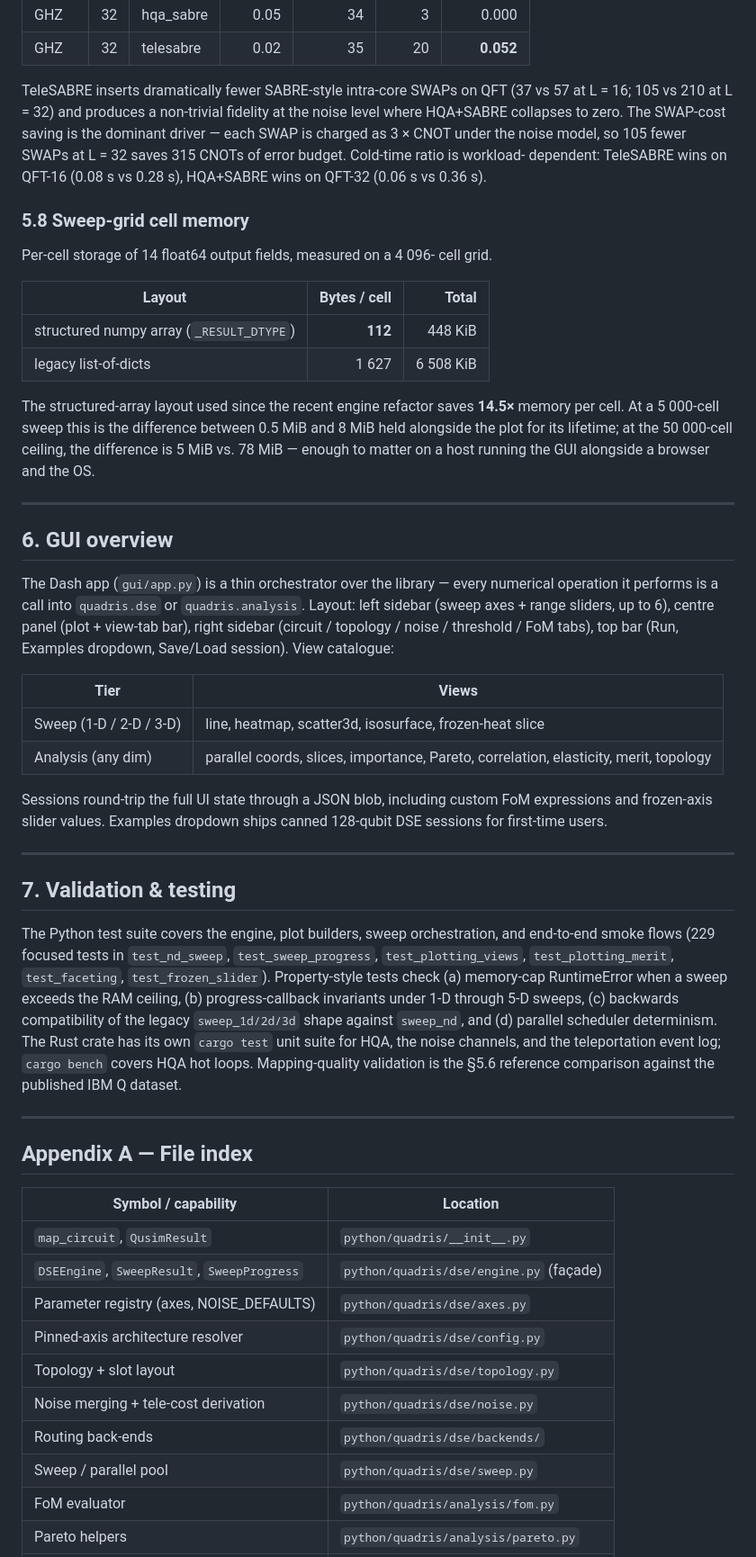
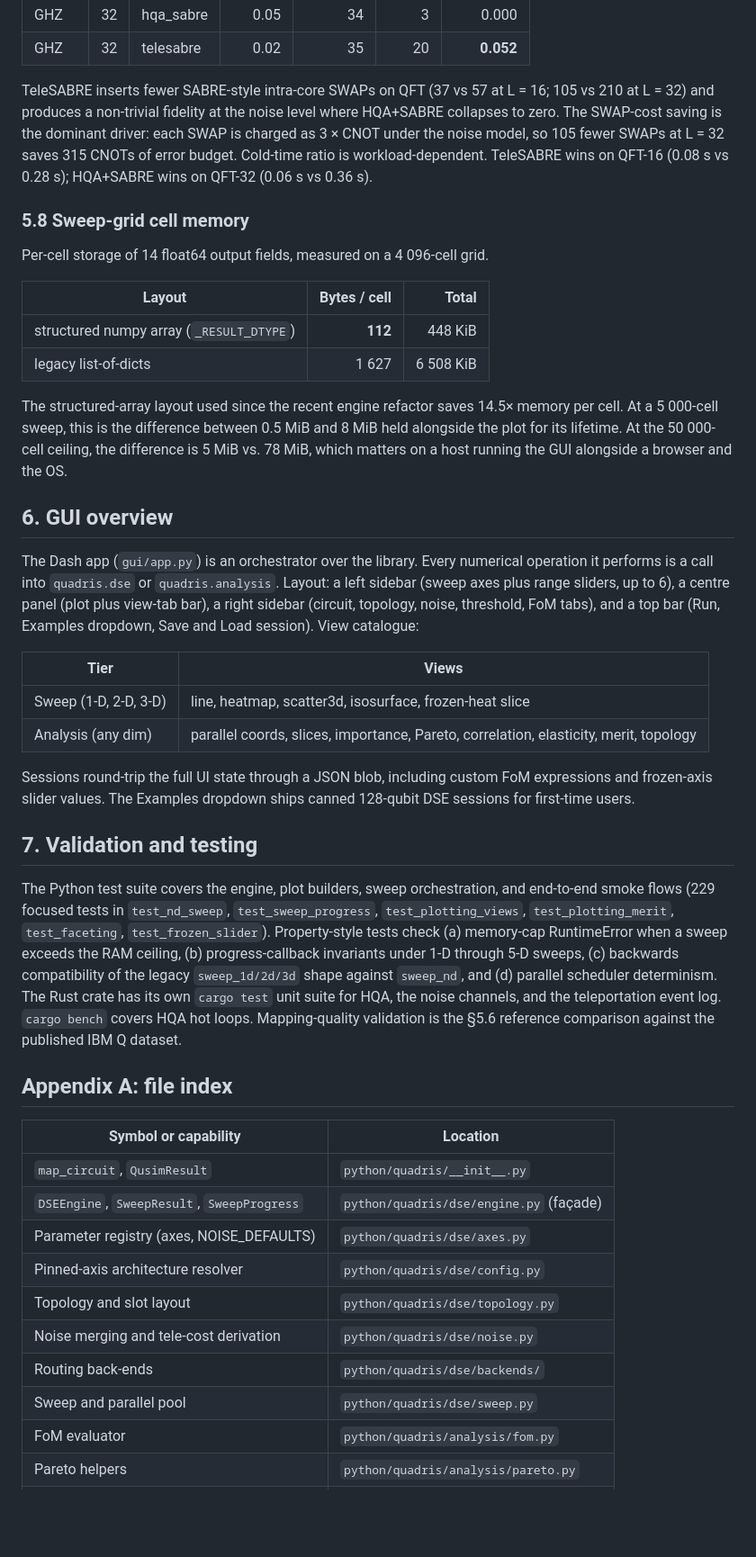
Before and after one commit to alejandrogonzalvo/qusim, a Markdown page: docs/QUADRATURE_REPORT.md, the part around one of its changes. Shown at 90% size. Drawn GitHub-style; blank space fills up the shorter version.

```diff
--- a/docs/QUADRATURE_REPORT.md
+++ b/docs/QUADRATURE_REPORT.md
@@ -521,19 +518,19 @@ QFT and GHZ circuits, 4-core ring, K = B = 1, default noise.
 | GHZ | 32 | hqa_sabre  | 0.05 | 34  | 3   | 0.000 |
 | GHZ | 32 | telesabre  | 0.02 | 35  | 20  | **0.052** |
 
-TeleSABRE inserts dramatically fewer SABRE-style intra-core SWAPs on
-QFT (37 vs 57 at L = 16; 105 vs 210 at L = 32) and produces a
-non-trivial fidelity at the noise level where HQA+SABRE collapses to
-zero. The SWAP-cost saving is the dominant driver — each SWAP is
-charged as 3 × CNOT under the noise model, so 105 fewer SWAPs at L
-= 32 saves 315 CNOTs of error budget. Cold-time ratio is workload-
-dependent: TeleSABRE wins on QFT-16 (0.08 s vs 0.28 s), HQA+SABRE
-wins on QFT-32 (0.06 s vs 0.36 s).
+TeleSABRE inserts fewer SABRE-style intra-core SWAPs on QFT (37
+vs 57 at L = 16; 105 vs 210 at L = 32) and produces a non-trivial
+fidelity at the noise level where HQA+SABRE collapses to zero. The
+SWAP-cost saving is the dominant driver: each SWAP is charged as
+3 × CNOT under the noise model, so 105 fewer SWAPs at L = 32 saves
+315 CNOTs of error budget. Cold-time ratio is workload-dependent.
+TeleSABRE wins on QFT-16 (0.08 s vs 0.28 s); HQA+SABRE wins on
+QFT-32 (0.06 s vs 0.36 s).
 
 ### 5.8 Sweep-grid cell memory
 
-Per-cell storage of 14 float64 output fields, measured on a 4 096-
-cell grid.
+Per-cell storage of 14 float64 output fields, measured on a
+4 096-cell grid.
 
 | Layout | Bytes / cell | Total |
 |---|--:|--:|
@@ -541,63 +538,60 @@ cell grid.
 | legacy list-of-dicts | 1 627 | 6 508 KiB |
 
 The structured-array layout used since the recent engine refactor
-saves **14.5×** memory per cell. At a 5 000-cell sweep this is the
+saves 14.5× memory per cell. At a 5 000-cell sweep, this is the
 difference between 0.5 MiB and 8 MiB held alongside the plot for
-its lifetime; at the 50 000-cell ceiling, the difference is 5 MiB
-vs. 78 MiB — enough to matter on a host running the GUI alongside a
+its lifetime. At the 50 000-cell ceiling, the difference is 5 MiB
+vs. 78 MiB, which matters on a host running the GUI alongside a
 browser and the OS.
-
----
 
 ## 6. GUI overview
 
-The Dash app (`gui/app.py`) is a thin orchestrator over the library
-— every numerical operation it performs is a call into
-`quadris.dse` or `quadris.analysis`. Layout: left sidebar (sweep
-axes + range sliders, up to 6), centre panel (plot + view-tab bar),
-right sidebar (circuit / topology / noise / threshold / FoM tabs),
-top bar (Run, Examples dropdown, Save/Load session). View catalogue:
+The Dash app (`gui/app.py`) is an orchestrator over the library.
+Every numerical operation it performs is a call into `quadris.dse`
+or `quadris.analysis`. Layout: a left sidebar (sweep axes plus
+range sliders, up to 6), a centre panel (plot plus view-tab bar),
+a right sidebar (circuit, topology, noise, threshold, FoM tabs),
+and a top bar (Run, Examples dropdown, Save and Load session). View
+catalogue:
 
 | Tier | Views |
 |---|---|
-| Sweep (1-D / 2-D / 3-D) | line, heatmap, scatter3d, isosurface, frozen-heat slice |
+| Sweep (1-D, 2-D, 3-D) | line, heatmap, scatter3d, isosurface, frozen-heat slice |
 | Analysis (any dim) | parallel coords, slices, importance, Pareto, correlation, elasticity, merit, topology |
 
-Sessions round-trip the full UI state through a JSON blob, including
-custom FoM expressions and frozen-axis slider values. Examples
-dropdown ships canned 128-qubit DSE sessions for first-time users.
+Sessions round-trip the full UI state through a JSON blob,
+including custom FoM expressions and frozen-axis slider values. The
+Examples dropdown ships canned 128-qubit DSE sessions for first-time
+users.
 
----
-
-## 7. Validation & testing
+## 7. Validation and testing
 
 The Python test suite covers the engine, plot builders, sweep
 orchestration, and end-to-end smoke flows (229 focused tests in
 `test_nd_sweep`, `test_sweep_progress`, `test_plotting_views`,
 `test_plotting_merit`, `test_faceting`, `test_frozen_slider`).
 Property-style tests check (a) memory-cap RuntimeError when a sweep
-exceeds the RAM ceiling, (b) progress-callback invariants under 1-D
-through 5-D sweeps, (c) backwards compatibility of the legacy
+exceeds the RAM ceiling, (b) progress-callback invariants under
+1-D through 5-D sweeps, (c) backwards compatibility of the legacy
 `sweep_1d/2d/3d` shape against `sweep_nd`, and (d) parallel
 scheduler determinism. The Rust crate has its own `cargo test` unit
-suite for HQA, the noise channels, and the teleportation event log;
-`cargo bench` covers HQA hot loops. Mapping-quality validation is
-the §5.6 reference comparison against the published IBM Q dataset.
+suite for HQA, the noise channels, and the teleportation event
+log. `cargo bench` covers HQA hot loops. Mapping-quality validation
+is the §5.6 reference comparison against the published IBM Q
+dataset.
 
----
+## Appendix A: file index
 
-## Appendix A — File index
-
-| Symbol / capability | Location |
+| Symbol or capability | Location |
 |---|---|
 | `map_circuit`, `QusimResult` | `python/quadris/__init__.py` |
 | `DSEEngine`, `SweepResult`, `SweepProgress` | `python/quadris/dse/engine.py` (façade) |
 | Parameter registry (axes, NOISE_DEFAULTS) | `python/quadris/dse/axes.py` |
 | Pinned-axis architecture resolver | `python/quadris/dse/config.py` |
-| Topology + slot layout | `python/quadris/dse/topology.py` |
-| Noise merging + tele-cost derivation | `python/quadris/dse/noise.py` |
+| Topology and slot layout | `python/quadris/dse/topology.py` |
+| Noise merging and tele-cost derivation | `python/quadris/dse/noise.py` |
 | Routing back-ends | `python/quadris/dse/backends/` |
-| Sweep / parallel pool | `python/quadris/dse/sweep.py` |
+| Sweep and parallel pool | `python/quadris/dse/sweep.py` |
 | FoM evaluator | `python/quadris/analysis/fom.py` |
 | Pareto helpers | `python/quadris/analysis/pareto.py` |
 | HQA Rust impl | `src/hqa/` |
```
Also changed, not shown: other parts of docs/QUADRATURE_REPORT.md (+309 -299 lines).
